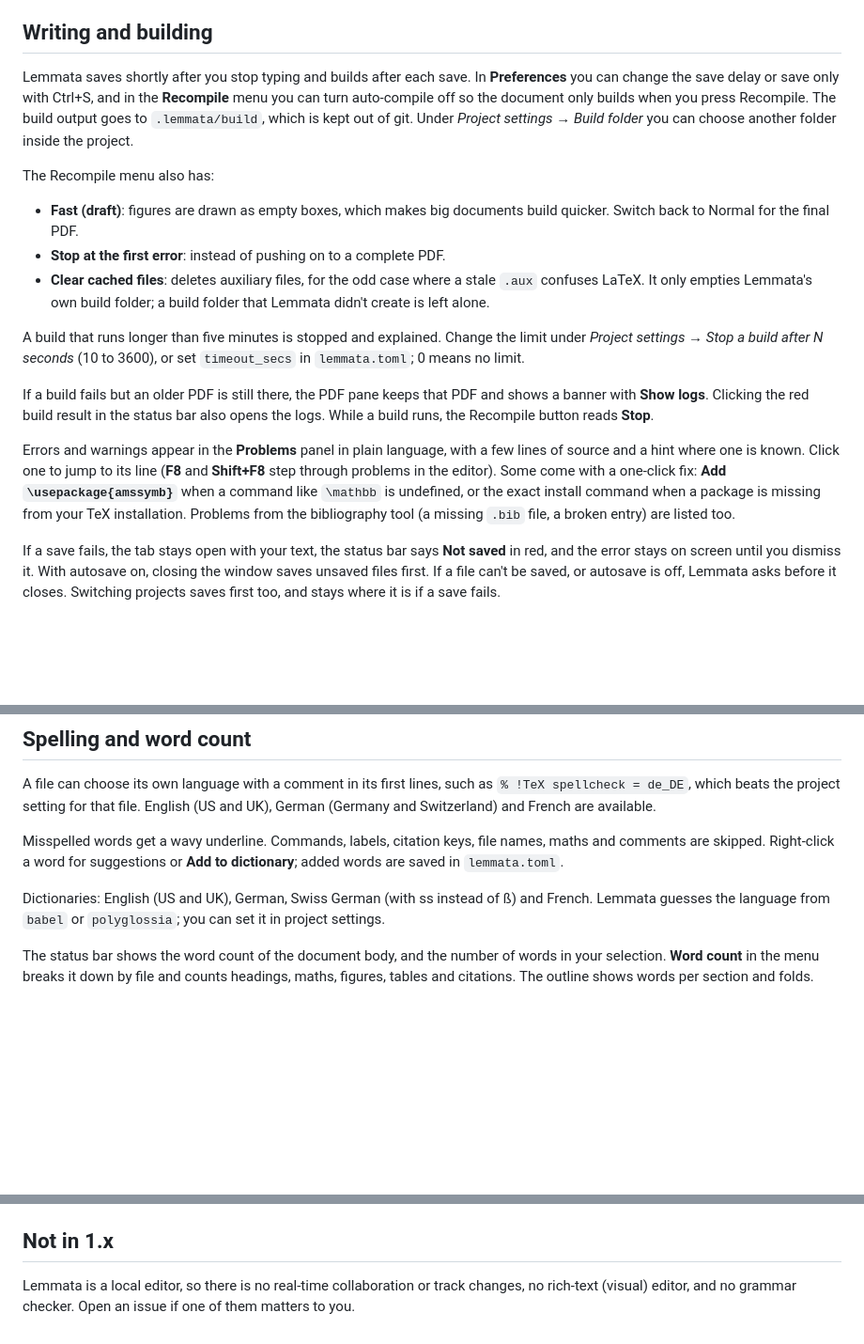
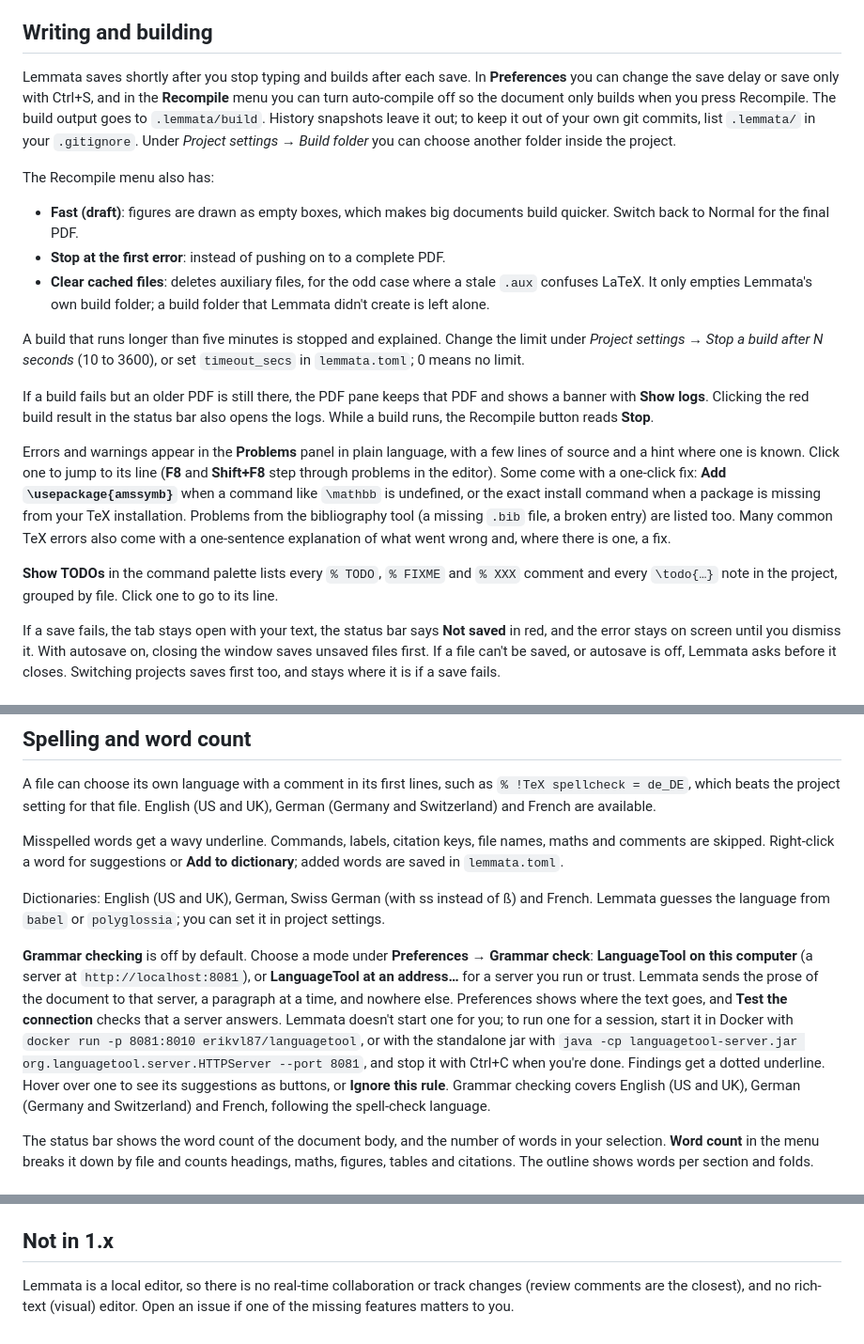
Before and after one commit to NilsBriggen/lemmata, a Markdown page: docs/guide.md, 3 parts joined by grey strips. Shown at 94% size. GitHub-like rendering; blank space fills up the shorter version.

```diff
--- a/docs/guide.md
+++ b/docs/guide.md
@@ -29,7 +29,7 @@ Per-project settings (main file, engine, bibliography tool, spell-check language
 
 ## Writing and building
 
-Lemmata saves shortly after you stop typing and builds after each save. In **Preferences** you can change the save delay or save only with Ctrl+S, and in the **Recompile** menu you can turn auto-compile off so the document only builds when you press Recompile. The build output goes to `.lemmata/build`, which is kept out of git. Under *Project settings → Build folder* you can choose another folder inside the project.
+Lemmata saves shortly after you stop typing and builds after each save. In **Preferences** you can change the save delay or save only with Ctrl+S, and in the **Recompile** menu you can turn auto-compile off so the document only builds when you press Recompile. The build output goes to `.lemmata/build`. History snapshots leave it out; to keep it out of your own git commits, list `.lemmata/` in your `.gitignore`. Under *Project settings → Build folder* you can choose another folder inside the project.
 
 The Recompile menu also has:
 
@@ -41,7 +41,9 @@ A build that runs longer than five minutes is stopped and explained. Change the
 
 If a build fails but an older PDF is still there, the PDF pane keeps that PDF and shows a banner with **Show logs**. Clicking the red build result in the status bar also opens the logs. While a build runs, the Recompile button reads **Stop**.
 
-Errors and warnings appear in the **Problems** panel in plain language, with a few lines of source and a hint where one is known. Click one to jump to its line (**F8** and **Shift+F8** step through problems in the editor). Some come with a one-click fix: **Add `\usepackage{amssymb}`** when a command like `\mathbb` is undefined, or the exact install command when a package is missing from your TeX installation. Problems from the bibliography tool (a missing `.bib` file, a broken entry) are listed too.
+Errors and warnings appear in the **Problems** panel in plain language, with a few lines of source and a hint where one is known. Click one to jump to its line (**F8** and **Shift+F8** step through problems in the editor). Some come with a one-click fix: **Add `\usepackage{amssymb}`** when a command like `\mathbb` is undefined, or the exact install command when a package is missing from your TeX installation. Problems from the bibliography tool (a missing `.bib` file, a broken entry) are listed too. Many common TeX errors also come with a one-sentence explanation of what went wrong and, where there is one, a fix.
+
+**Show TODOs** in the command palette lists every `% TODO`, `% FIXME` and `% XXX` comment and every `\todo{…}` note in the project, grouped by file. Click one to go to its line.
 
 If a save fails, the tab stays open with your text, the status bar says **Not saved** in red, and the error stays on screen until you dismiss it. With autosave on, closing the window saves unsaved files first. If a file can't be saved, or autosave is off, Lemmata asks before it closes. Switching projects saves first too, and stays where it is if a save fails.
 
@@ -122,6 +137,8 @@ A file can choose its own language with a comment in its first lines, such as `%
 Misspelled words get a wavy underline. Commands, labels, citation keys, file names, maths and comments are skipped. Right-click a word for suggestions or **Add to dictionary**; added words are saved in `lemmata.toml`.
 
 Dictionaries: English (US and UK), German, Swiss German (with ss instead of ß) and French. Lemmata guesses the language from `babel` or `polyglossia`; you can set it in project settings.
+
+**Grammar checking** is off by default. Choose a mode under **Preferences → Grammar check**: **LanguageTool on this computer** (a server at `http://localhost:8081`), or **LanguageTool at an address…** for a server you run or trust. Lemmata sends the prose of the document to that server, a paragraph at a time, and nowhere else. Preferences shows where the text goes, and **Test the connection** checks that a server answers. Lemmata doesn't start one for you; to run one for a session, start it in Docker with `docker run -p 8081:8010 erikvl87/languagetool`, or with the standalone jar with `java -cp languagetool-server.jar org.languagetool.server.HTTPServer --port 8081`, and stop it with Ctrl+C when you're done. Findings get a dotted underline. Hover over one to see its suggestions as buttons, or **Ignore this rule**. Grammar checking covers English (US and UK), German (Germany and Switzerland) and French, following the spell-check language.
 
 The status bar shows the word count of the document body, and the number of words in your selection. **Word count** in the menu breaks it down by file and counts headings, maths, figures, tables and citations. The outline shows words per section and folds.
 
@@ -175,4 +192,4 @@ Run **Report a problem** from the command palette. It shows the details it will
 
 ## Not in 1.x
 
-Lemmata is a local editor, so there is no real-time collaboration or track changes, no rich-text (visual) editor, and no grammar checker. Open an issue if one of them matters to you.
+Lemmata is a local editor, so there is no real-time collaboration or track changes (review comments are the closest), and no rich-text (visual) editor. Open an issue if one of the missing features matters to you.
```
Also changed, not shown: other parts of docs/guide.md (+15 -2 lines).
